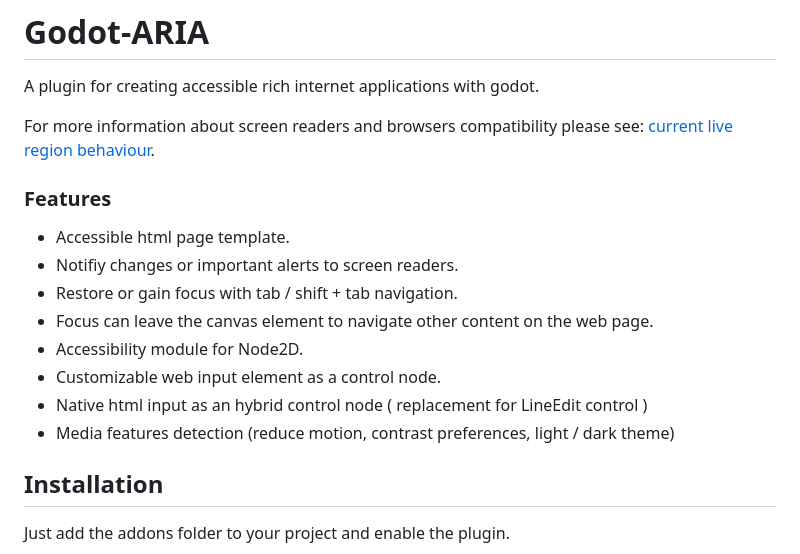
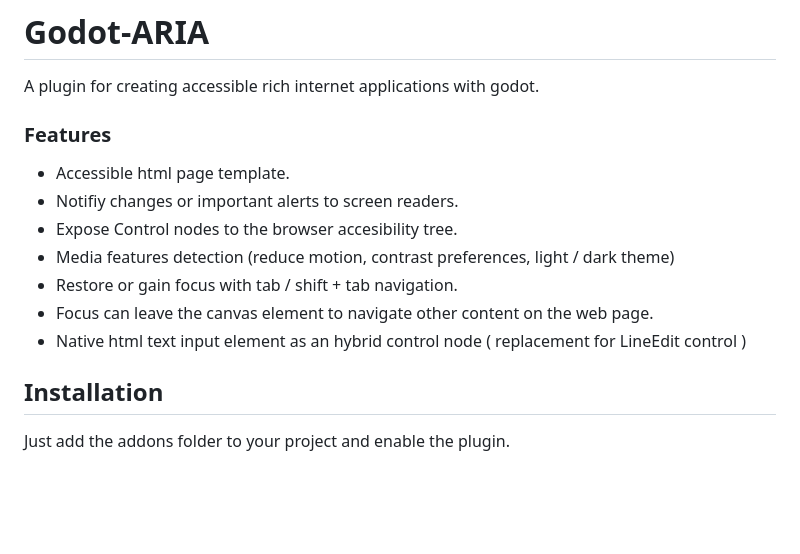
Before and after one commit to btzr-io/godot-aria, a Markdown page: README.md, the part around one of its changes. Drawn GitHub-style; blank space fills up the shorter version.

```diff
--- a/README.md
+++ b/README.md
@@ -4,18 +4,14 @@
 # Godot-ARIA
 A plugin for creating accessible rich internet applications with godot.
 
-For more information about screen readers and browsers compatibility please see: [current live region behaviour](https://tetralogical.com/blog/2024/05/01/why-are-my-live-regions-not-working/#current-live-region-behaviour).
-
-
 ### Features
 - Accessible html page template.
 - Notifiy changes or important alerts to screen readers.
+- Expose Control nodes to the browser accesibility tree.
+- Media features detection (reduce motion, contrast preferences, light / dark theme)
 - Restore or gain focus with tab / shift + tab navigation.
 - Focus can leave the canvas element to navigate other content on the web page.
-- Accessibility module for Node2D.
-- Customizable web input element as a control node.
-- Native html input as an hybrid control node ( replacement for LineEdit control )
-- Media features detection (reduce motion, contrast preferences, light / dark theme)
+- Native html text input element as an hybrid control node ( replacement for LineEdit control )
 
 ## Installation
 Just add the addons folder to your project and enable the plugin.
```
Also changed, not shown: other parts of README.md (+42 -34 lines).
